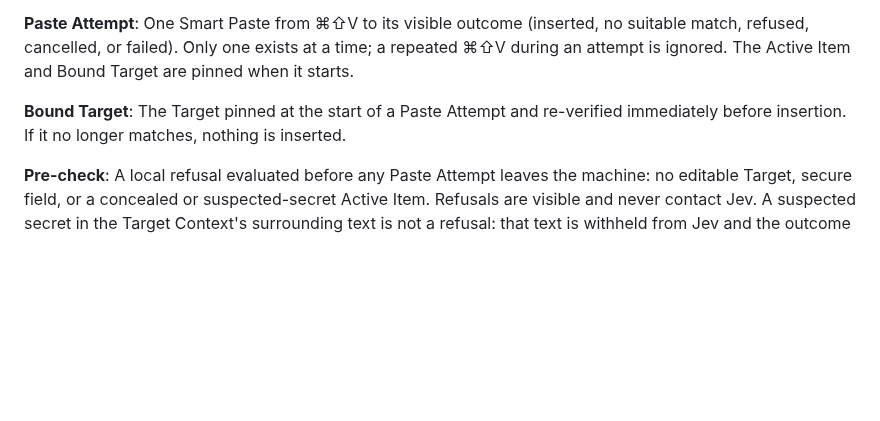
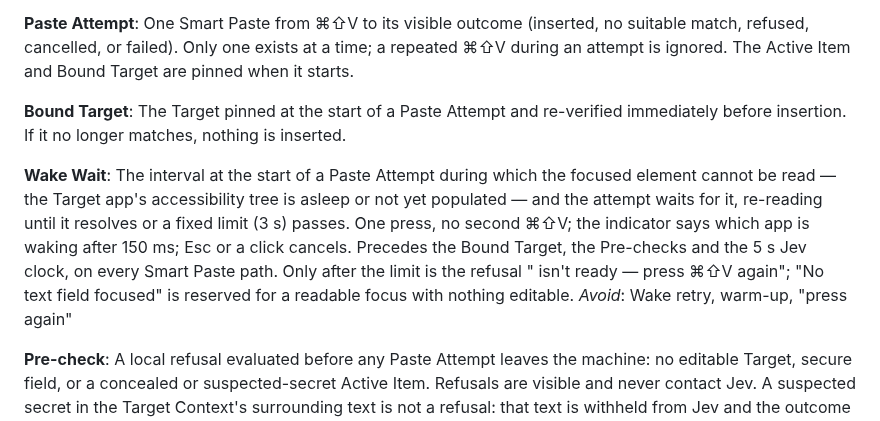
Before and after one commit to DanielMulec/jevpaste, a Markdown page: CONTEXT.md, the part around the change. GitHub-like rendering; blank space fills up the shorter version.

Commit message:
Glossary: Wake Wait

```diff
--- a/CONTEXT.md
+++ b/CONTEXT.md
@@ -58,6 +58,10 @@ One Smart Paste from ⌘⇧V to its visible outcome (inserted, no suitable match
 **Bound Target**:
 The Target pinned at the start of a Paste Attempt and re-verified immediately before insertion. If it no longer matches, nothing is inserted.
 
+**Wake Wait**:
+The interval at the start of a Paste Attempt during which the focused element cannot be read — the Target app's accessibility tree is asleep or not yet populated — and the attempt waits for it, re-reading until it resolves or a fixed limit (3 s) passes. One press, no second ⌘⇧V; the indicator says which app is waking after 150 ms; Esc or a click cancels. Precedes the Bound Target, the Pre-checks and the 5 s Jev clock, on every Smart Paste path. Only after the limit is the refusal "<App> isn't ready — press ⌘⇧V again"; "No text field focused" is reserved for a readable focus with nothing editable.
+_Avoid_: Wake retry, warm-up, "press again"
+
 **Pre-check**:
 A local refusal evaluated before any Paste Attempt leaves the machine: no editable Target, secure field, or a concealed or suspected-secret Active Item. Refusals are visible and never contact Jev. A suspected secret in the Target Context's surrounding text is not a refusal: that text is withheld from Jev and the outcome shows a note.
 
```
